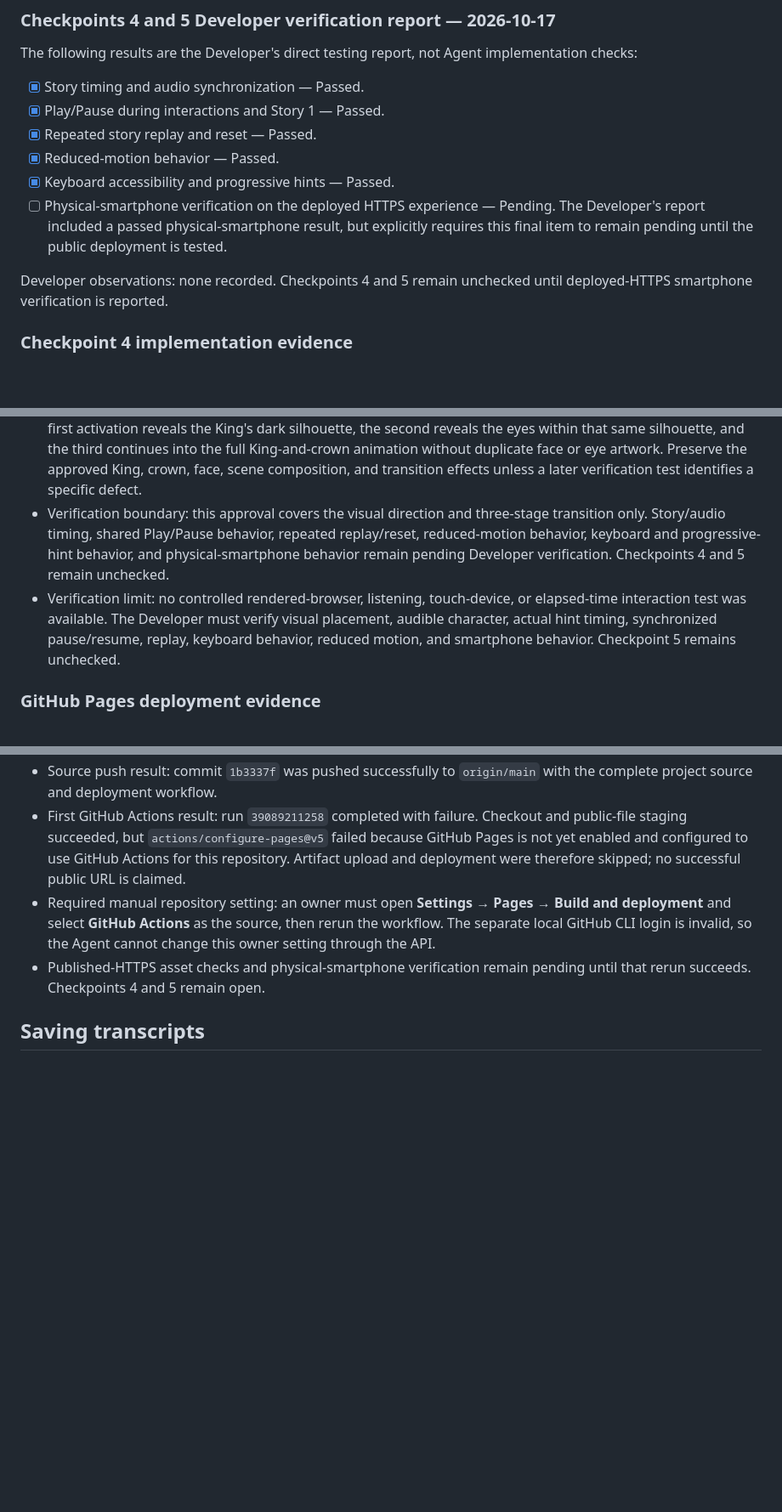
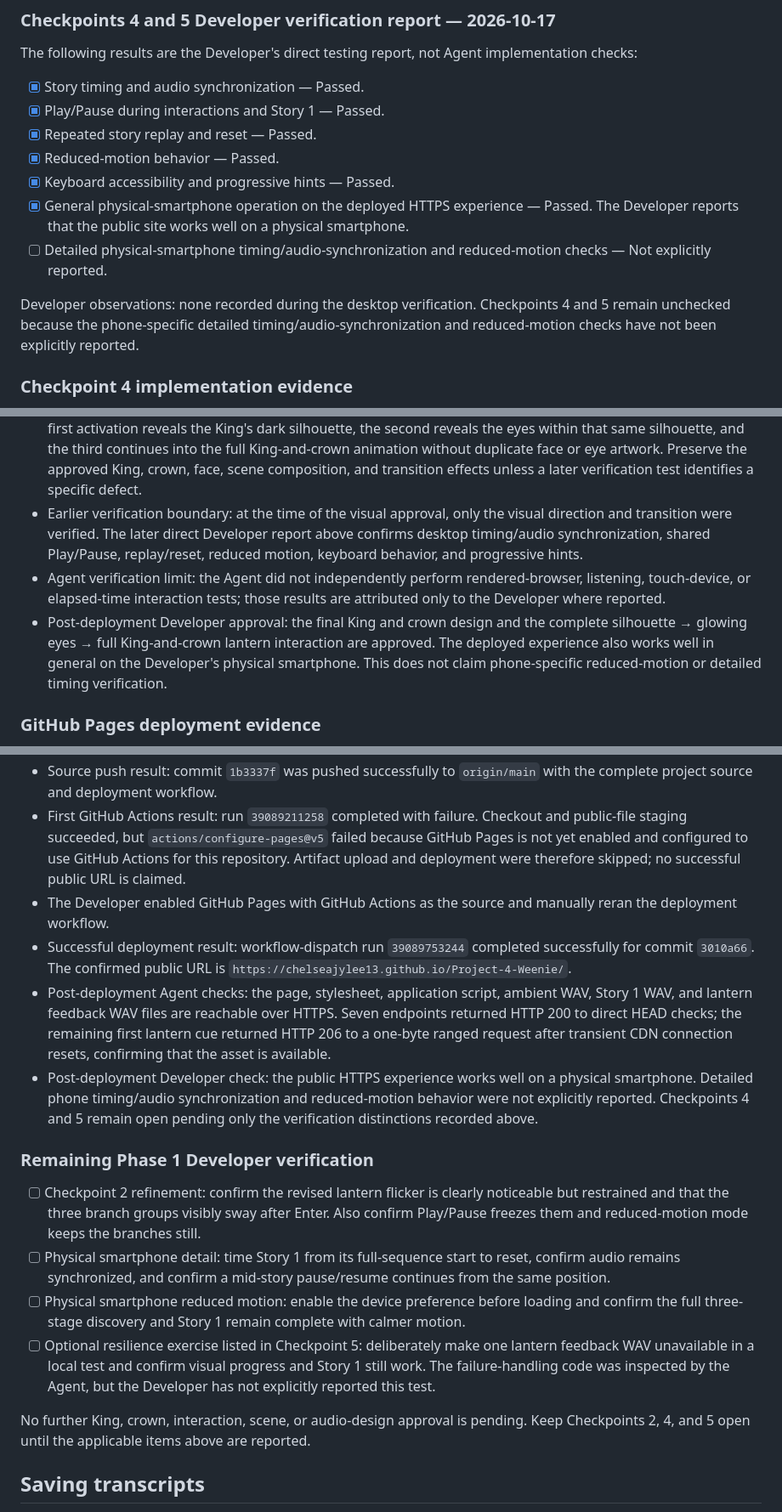
Before and after one commit to chelseajylee13/Project-4-Weenie, a Markdown page: project-4-template/plan.md, 3 parts joined by grey strips. Shown at 85% size. GitHub-like rendering; blank space fills up the shorter version.

Commit message:
Record deployment and Developer verification [skip ci]

```diff
--- a/project-4-template/plan.md
+++ b/project-4-template/plan.md
@@ -289,9 +289,10 @@ The following results are the Developer's direct testing report, not Agent imple
 - [x] Repeated story replay and reset — Passed.
 - [x] Reduced-motion behavior — Passed.
 - [x] Keyboard accessibility and progressive hints — Passed.
-- [ ] Physical-smartphone verification on the deployed HTTPS experience — Pending. The Developer's report included a passed physical-smartphone result, but explicitly requires this final item to remain pending until the public deployment is tested.
+- [x] General physical-smartphone operation on the deployed HTTPS experience — Passed. The Developer reports that the public site works well on a physical smartphone.
+- [ ] Detailed physical-smartphone timing/audio-synchronization and reduced-motion checks — Not explicitly reported.
 
-Developer observations: none recorded. Checkpoints 4 and 5 remain unchecked until deployed-HTTPS smartphone verification is reported.
+Developer observations: none recorded during the desktop verification. Checkpoints 4 and 5 remain unchecked because the phone-specific detailed timing/audio-synchronization and reduced-motion checks have not been explicitly reported.
 
 ### Checkpoint 4 implementation evidence
 
@@ -339,8 +341,9 @@ Developer observations: none recorded. Checkpoints 4 and 5 remain unchecked unti
 - The development story button is hidden normally and can be exposed only on localhost with `?storyTest=1`; a public hostname cannot enable it through that query parameter.
 - Agent checks: `node --check` passed for `app.js` and all three audio-build scripts; the feedback build completed; Git whitespace validation passed; and a local server returned HTTP 200 for the page, stylesheet, application script, both existing WAV files, and all three new feedback WAV files.
 - Developer visual approval (latest review): the three-stage interaction now reads as one continuous reveal. The first activation reveals the King's dark silhouette, the second reveals the eyes within that same silhouette, and the third continues into the full King-and-crown animation without duplicate face or eye artwork. Preserve the approved King, crown, face, scene composition, and transition effects unless a later verification test identifies a specific defect.
-- Verification boundary: this approval covers the visual direction and three-stage transition only. Story/audio timing, shared Play/Pause behavior, repeated replay/reset, reduced-motion behavior, keyboard and progressive-hint behavior, and physical-smartphone behavior remain pending Developer verification. Checkpoints 4 and 5 remain unchecked.
-- Verification limit: no controlled rendered-browser, listening, touch-device, or elapsed-time interaction test was available. The Developer must verify visual placement, audible character, actual hint timing, synchronized pause/resume, replay, keyboard behavior, reduced motion, and smartphone behavior. Checkpoint 5 remains unchecked.
+- Earlier verification boundary: at the time of the visual approval, only the visual direction and transition were verified. The later direct Developer report above confirms desktop timing/audio synchronization, shared Play/Pause, replay/reset, reduced motion, keyboard behavior, and progressive hints.
+- Agent verification limit: the Agent did not independently perform rendered-browser, listening, touch-device, or elapsed-time interaction tests; those results are attributed only to the Developer where reported.
+- Post-deployment Developer approval: the final King and crown design and the complete silhouette → glowing eyes → full King-and-crown lantern interaction are approved. The deployed experience also works well in general on the Developer's physical smartphone. This does not claim phone-specific reduced-motion or detailed timing verification.
 
 ### GitHub Pages deployment evidence
 
@@ -351,8 +354,19 @@ Developer observations: none recorded. Checkpoints 4 and 5 remain unchecked unti
 - Pre-deployment Agent checks: `node --check` passed for the application and all three audio-building scripts; Git whitespace validation passed; all eight required runtime files exist; and a locally staged artifact contained exactly the expected eight files.
 - Source push result: commit `1b3337f` was pushed successfully to `origin/main` with the complete project source and deployment workflow.
 - First GitHub Actions result: run `39089211258` completed with failure. Checkout and public-file staging succeeded, but `actions/configure-pages@v5` failed because GitHub Pages is not yet enabled and configured to use GitHub Actions for this repository. Artifact upload and deployment were therefore skipped; no successful public URL is claimed.
-- Required manual repository setting: an owner must open **Settings → Pages → Build and deployment** and select **GitHub Actions** as the source, then rerun the workflow. The separate local GitHub CLI login is invalid, so the Agent cannot change this owner setting through the API.
-- Published-HTTPS asset checks and physical-smartphone verification remain pending until that rerun succeeds. Checkpoints 4 and 5 remain open.
+- The Developer enabled GitHub Pages with GitHub Actions as the source and manually reran the deployment workflow.
+- Successful deployment result: workflow-dispatch run `39089753244` completed successfully for commit `3010a66`. The confirmed public URL is `https://chelseajylee13.github.io/Project-4-Weenie/`.
+- Post-deployment Agent checks: the page, stylesheet, application script, ambient WAV, Story 1 WAV, and lantern feedback WAV files are reachable over HTTPS. Seven endpoints returned HTTP 200 to direct HEAD checks; the remaining first lantern cue returned HTTP 206 to a one-byte ranged request after transient CDN connection resets, confirming that the asset is available.
+- Post-deployment Developer check: the public HTTPS experience works well on a physical smartphone. Detailed phone timing/audio synchronization and reduced-motion behavior were not explicitly reported. Checkpoints 4 and 5 remain open pending only the verification distinctions recorded above.
+
+### Remaining Phase 1 Developer verification
+
+- [ ] Checkpoint 2 refinement: confirm the revised lantern flicker is clearly noticeable but restrained and that the three branch groups visibly sway after Enter. Also confirm Play/Pause freezes them and reduced-motion mode keeps the branches still.
+- [ ] Physical smartphone detail: time Story 1 from its full-sequence start to reset, confirm audio remains synchronized, and confirm a mid-story pause/resume continues from the same position.
+- [ ] Physical smartphone reduced motion: enable the device preference before loading and confirm the full three-stage discovery and Story 1 remain complete with calmer motion.
+- [ ] Optional resilience exercise listed in Checkpoint 5: deliberately make one lantern feedback WAV unavailable in a local test and confirm visual progress and Story 1 still work. The failure-handling code was inspected by the Agent, but the Developer has not explicitly reported this test.
+
+No further King, crown, interaction, scene, or audio-design approval is pending. Keep Checkpoints 2, 4, and 5 open until the applicable items above are reported.
 
 ## Saving transcripts
 
```
Also changed, not shown: other parts of project-4-template/plan.md (+2 -1 lines).
